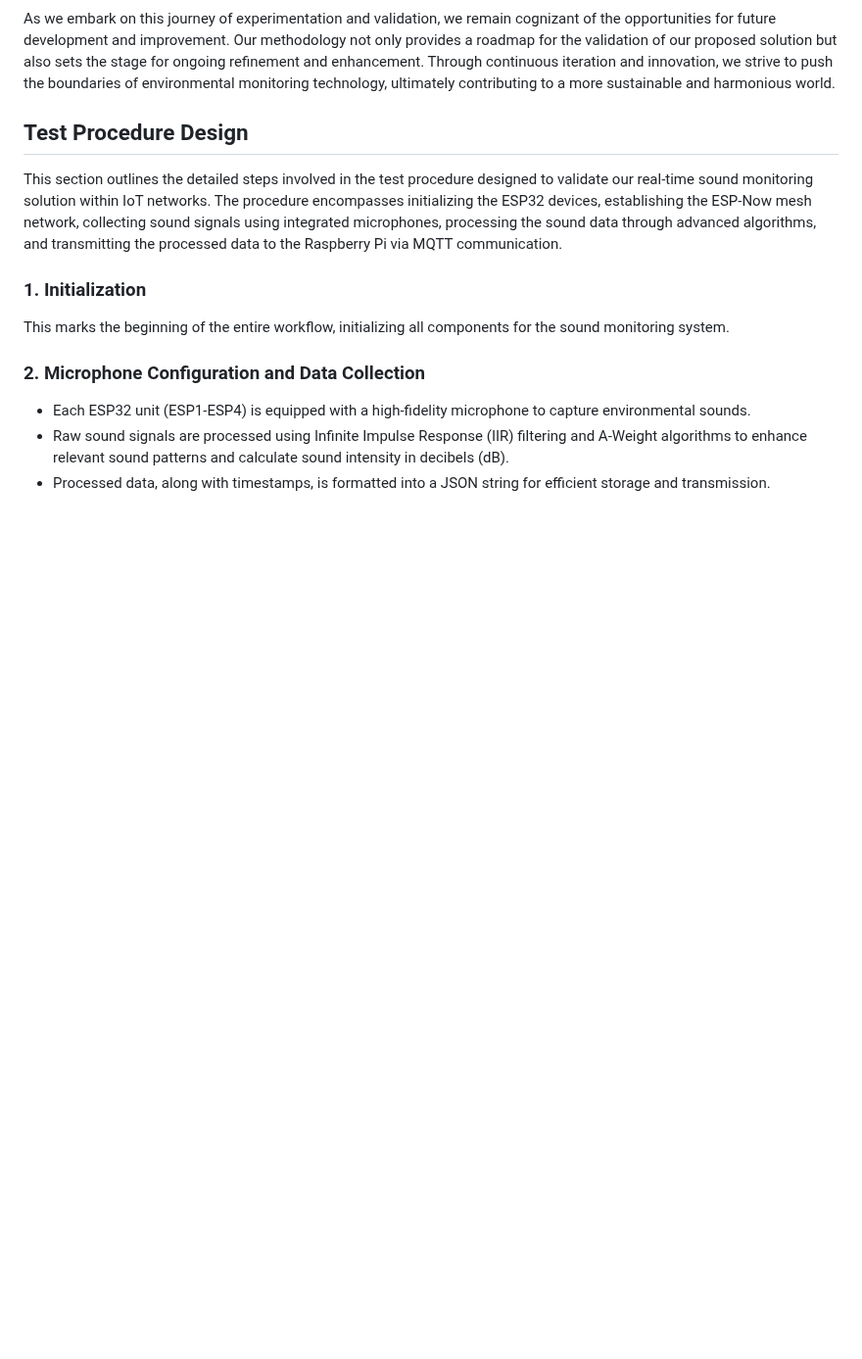
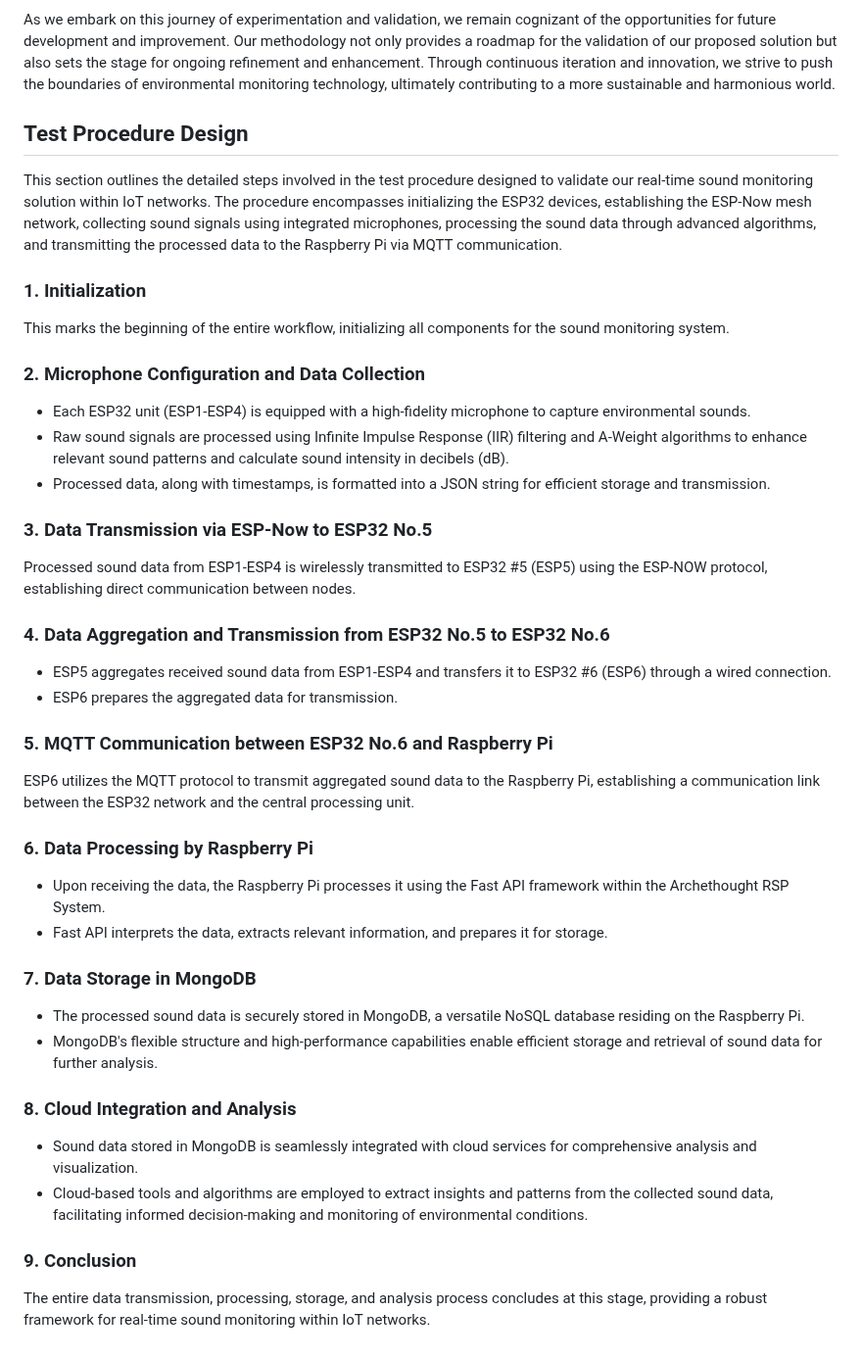
Before and after one commit to Pelody/City-Mesh-Network-of-IoT, a Markdown page: README.md, the part around the change. Shown at 98% size. Drawn GitHub-style; blank space fills up the shorter version.

```diff
--- a/README.md
+++ b/README.md
@@ -51,3 +51,28 @@ This marks the beginning of the entire workflow, initializing all components for
 * Each ESP32 unit (ESP1-ESP4) is equipped with a high-fidelity microphone to capture environmental sounds.
 * Raw sound signals are processed using Infinite Impulse Response (IIR) filtering and A-Weight algorithms to enhance relevant sound patterns and calculate sound intensity in decibels (dB).
 * Processed data, along with timestamps, is formatted into a JSON string for efficient storage and transmission.
+
+### 3. Data Transmission via ESP-Now to ESP32 No.5
+Processed sound data from ESP1-ESP4 is wirelessly transmitted to ESP32 #5 (ESP5) using the ESP-NOW protocol, establishing direct communication between nodes.
+
+### 4. Data Aggregation and Transmission from ESP32 No.5 to ESP32 No.6
+* ESP5 aggregates received sound data from ESP1-ESP4 and transfers it to ESP32 #6 (ESP6) through a wired connection.
+* ESP6 prepares the aggregated data for transmission.
+
+### 5. MQTT Communication between ESP32 No.6 and Raspberry Pi
+ESP6 utilizes the MQTT protocol to transmit aggregated sound data to the Raspberry Pi, establishing a communication link between the ESP32 network and the central processing unit.
+
+### 6. Data Processing by Raspberry Pi
+* Upon receiving the data, the Raspberry Pi processes it using the Fast API framework within the Archethought RSP System.
+* Fast API interprets the data, extracts relevant information, and prepares it for storage.
+
+### 7. Data Storage in MongoDB
+* The processed sound data is securely stored in MongoDB, a versatile NoSQL database residing on the Raspberry Pi.
+* MongoDB's flexible structure and high-performance capabilities enable efficient storage and retrieval of sound data for further analysis.
+
+### 8. Cloud Integration and Analysis
+* Sound data stored in MongoDB is seamlessly integrated with cloud services for comprehensive analysis and visualization.
+* Cloud-based tools and algorithms are employed to extract insights and patterns from the collected sound data, facilitating informed decision-making and monitoring of environmental conditions.
+
+### 9. Conclusion
+The entire data transmission, processing, storage, and analysis process concludes at this stage, providing a robust framework for real-time sound monitoring within IoT networks.
```
